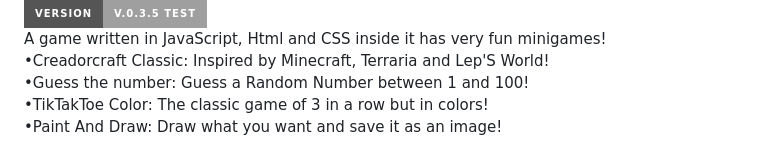
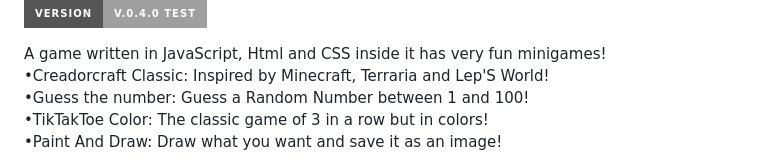
Before and after one commit to Creadores-Program/CreadorCraft-Arcade, a Markdown page: README.md, the part around the change printed below. Drawn GitHub-style; badges without logos.

```diff
--- a/README.md
+++ b/README.md
@@ -4,5 +4,5 @@
 <br/>
-<img src='https://img.shields.io/badge/Version-v.0.3.5_Test-1997B5&?logo=cloudbeesk&logoColor=white&style=for-the-badge'/>
+<img src='https://img.shields.io/badge/Version-v.0.4.0_Test-1997B5&?logo=cloudbeesk&logoColor=white&style=for-the-badge'/>
 <p>A game written in JavaScript, Html and CSS inside it has very fun minigames!
 <br/>•Creadorcraft Classic: Inspired by Minecraft, Terraria and Lep'S World!<br/>•Guess the number: Guess a Random Number between 1 and 100!<br/>•TikTakToe Color: The classic game of 3 in a row but in colors!<br/>•Paint And Draw: Draw what you want and save it as an image!</p><p>•Hangman: Play the classic game of hangman with more than 200 words in English and Spanish!</p>
 <h1>Credits:</h1>
```
Also changed, not shown: other parts of README.md (+2 -2 lines).
